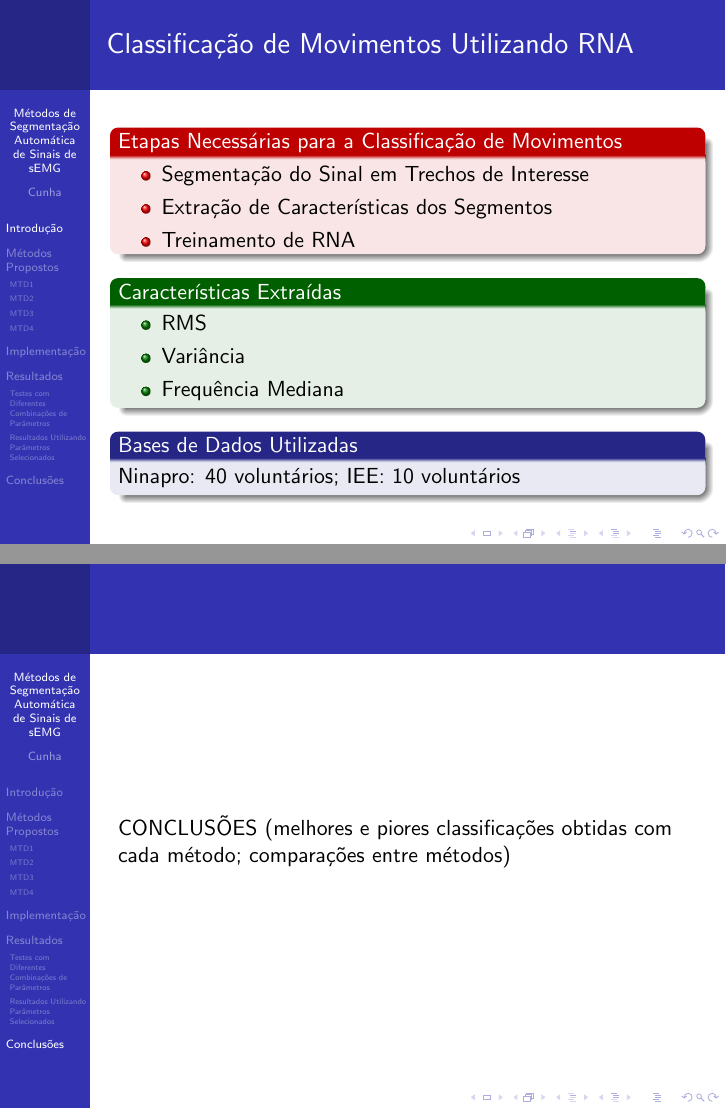
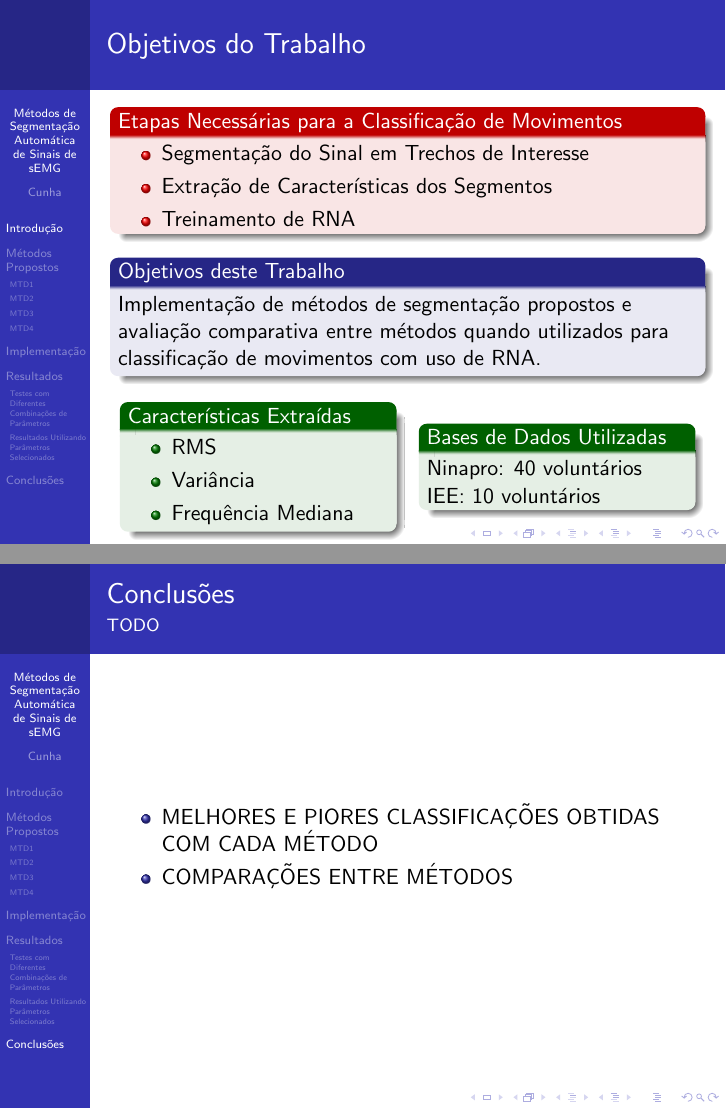
Before and after one commit to vicentecunha/metSegEMG_tcc, LaTeX slides (latex/slides/slidesVicenteCunha.tex): pages 7 and 19 of 19, joined at a grey line. Compiled offline with pdfLaTeX.

Commit message:
Esqueleto da apresentacao.

```diff
--- a/latex/slides/slidesVicenteCunha.tex
+++ b/latex/slides/slidesVicenteCunha.tex
@@ -101,10 +99,8 @@
-			Implementação de métodos de segmentação propostos e avaliação comparativa entre métodos quando utilizados para classificação de movimentos com uso de RNA.
-		\end{block}
 
 	\end{frame}
 
 	\begin{frame}
-		\frametitle{Classificação de Movimentos Utilizando RNA}
+		\frametitle{Objetivos do Trabalho}
 
 		\begin{alertblock}{Etapas Necessárias para a Classificação de Movimentos}
 		\begin{itemize}
@@ -114,6 +110,13 @@
 		\end{itemize}
 		\end{alertblock}
 
+		\begin{block}{Objetivos deste Trabalho}
+			Implementação de métodos de segmentação propostos e avaliação comparativa entre métodos quando utilizados para classificação de movimentos com uso de RNA.
+		\end{block}
+
+		\begin{columns}[c]
+
+			\column{.45\textwidth}
 				\begin{exampleblock}{Características Extraídas}
 					\begin{itemize}
 						\item RMS
@@ -122,10 +125,13 @@
 					\end{itemize}
 				\end{exampleblock}
 
-		\begin{block}{Bases de Dados Utilizadas}
-			Ninapro: 40 voluntários; IEE: 10 voluntários
-		\end{block}
+			\column{.45\textwidth}
+				\begin{exampleblock}{Bases de Dados Utilizadas}
+					Ninapro: 40 voluntários\\
+					IEE: 10 voluntários
+				\end{exampleblock}
 
+		\end{columns}
 	\end{frame}
 
 	\section[Métodos Propostos]{Métodos Propostos}
@@ -329,10 +335,12 @@
 	\section[Conclusões]{Conclusões}
 
 		\begin{frame}
-
-CONCLUSÕES (melhores e piores classificações obtidas com cada método; comparações entre métodos)
-
+		\frametitle{Conclusões}
+		\framesubtitle{TODO}
+		\begin{itemize}
+		\item MELHORES E PIORES CLASSIFICAÇÕES OBTIDAS COM CADA MÉTODO
+		\item COMPARAÇÕES ENTRE MÉTODOS
+		\end{itemize}
 		\end{frame}
 
-
 \end{document}
```
Also changed, not shown: latex/slides/slidesVicenteCunha.pdf, latex/slides/slidesVicenteCunha.tex (4 more changed lines). Lines whose indentation alone changed are shown as unchanged.
